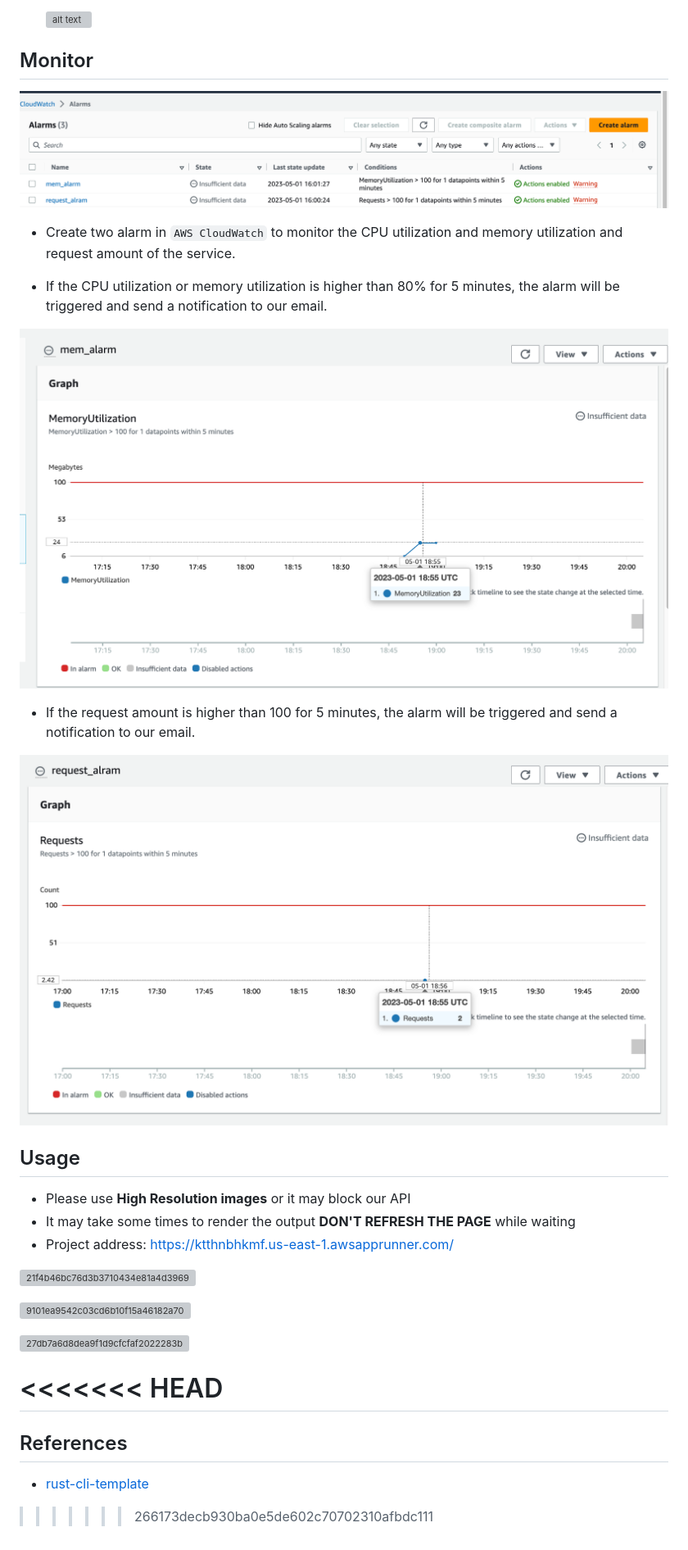
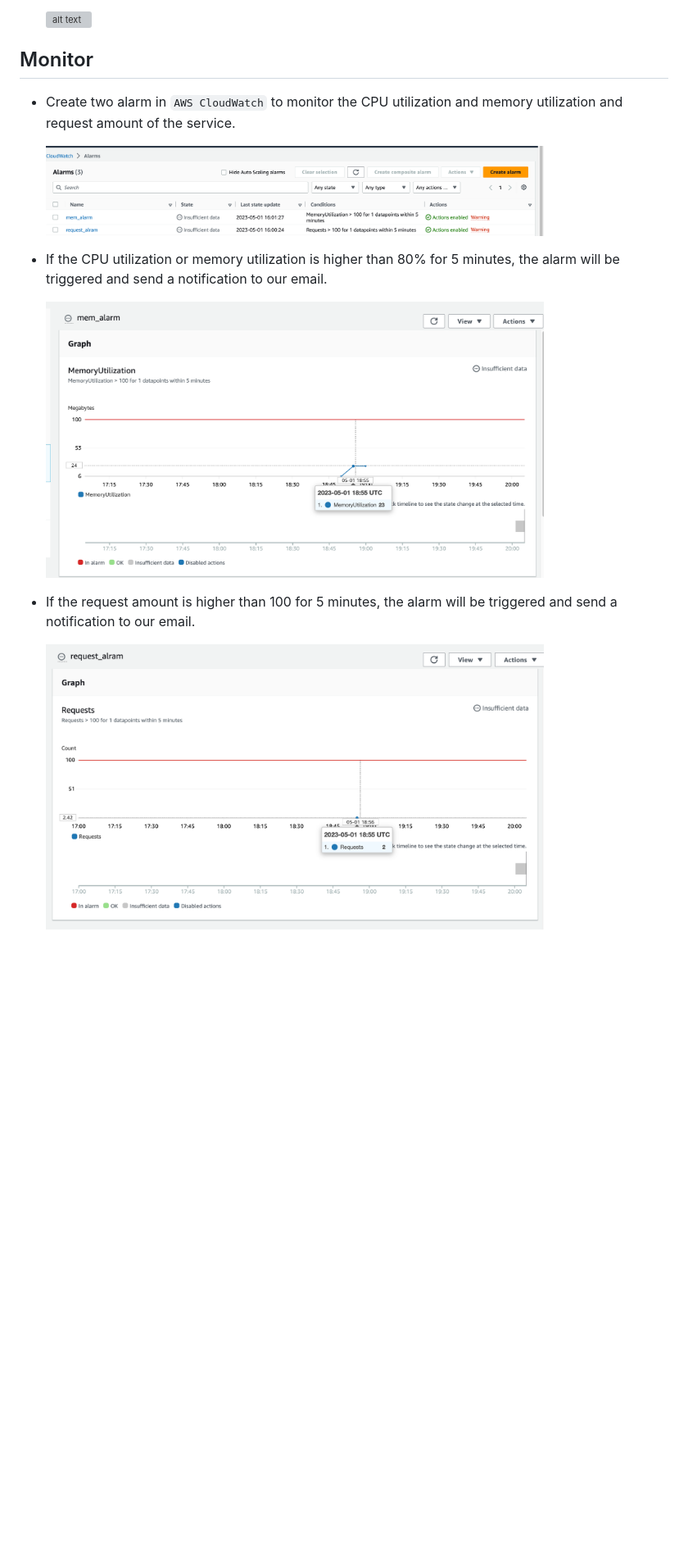
Before and after one commit to Shuhao99/StyleMixer-Cloud-based-Neural-Style-Transfer-Service, a Markdown page: README.md, the part around one of its changes. Shown at 82% size. GitHub-like rendering; blank space fills up the shorter version; grey boxes are pictures that could not be loaded.

Commit message:
Final readme

```diff
--- a/README.md
+++ b/README.md
@@ -50,34 +74,16 @@ The solution will set up a CodePipeline that pulls the code from GitHub and buil
     <img src="https://user-images.githubusercontent.com/33047941/235516935-8f37316e-d14b-4611-9c8f-243da0184b43.png" alt="alt text" width="70%" height="70%">
 
 ## Monitor
-![alarm](image/Snip20230501_41.png)
+
 * Create two alarm in `AWS CloudWatch` to monitor the CPU utilization and memory utilization and request amount of the service.
+
+    <img src="image/Snip20230501_41.png" alt="alt text" width="80%" height="80%">
 
 * If the CPU utilization or memory utilization is higher than 80% for 5 minutes, the alarm will be triggered and send a notification to our email.
 
-![mem](image/Snip20230501_43.png)
+    <img src="image/Snip20230501_43.png" alt="alt text" width="80%" height="80%">
+
 
 * If the request amount is higher than 100 for 5 minutes, the alarm will be triggered and send a notification to our email.
 
-![request](image/Snip20230501_42.png)
-
-## Usage
-- Please use **High Resolution images** or it may block our API
-- It may take some times to render the output **DON'T REFRESH THE PAGE** while waiting
-- Project address: https://ktthnbhkmf.us-east-1.awsapprunner.com/
-
-![21f4b46bc76d3b3710434e81a4d3969](https://user-images.githubusercontent.com/33047941/235515932-28ca208b-9dfe-4164-8688-bb35d1b041db.png)
-
-![9101ea9542c03cd6b10f15a46182a70](https://user-images.githubusercontent.com/33047941/235516158-3f79bc73-f18f-43d7-b7a4-3ca5d63b5e9f.jpg)
-
-
-![27db7a6d8dea9f1d9cfcfaf2022283b](https://user-images.githubusercontent.com/33047941/235516081-f3e49077-7a11-441c-a645-75e808aec928.png)
-
-
-<<<<<<< HEAD
-=======
-## References
-
-* [rust-cli-template](https://github.com/kbknapp/rust-cli-template)
-
->>>>>>> 266173decb930ba0e5de602c70702310afbdc111
+    <img src="image/Snip20230501_42.png" alt="alt text" width="80%" height="80%">
```
Also changed, not shown: other parts of README.md (+24 -0 lines).
